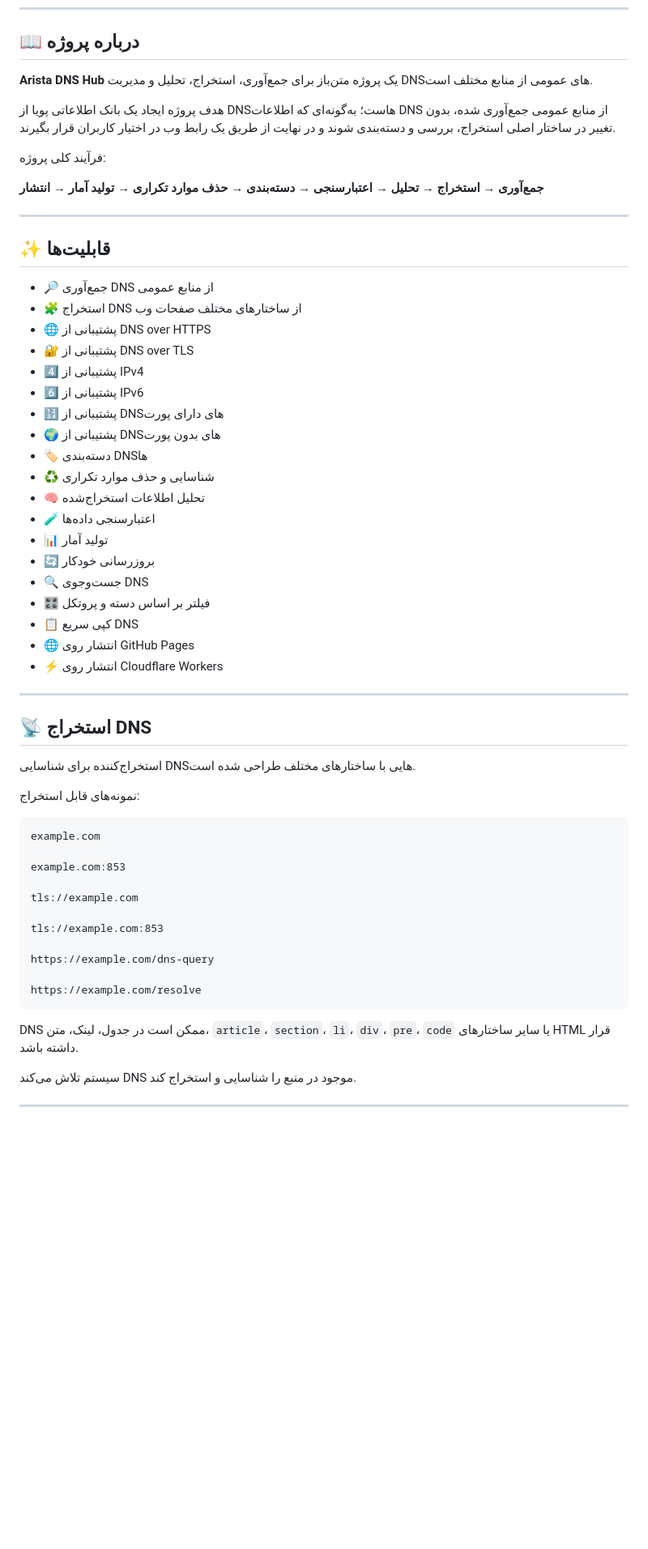
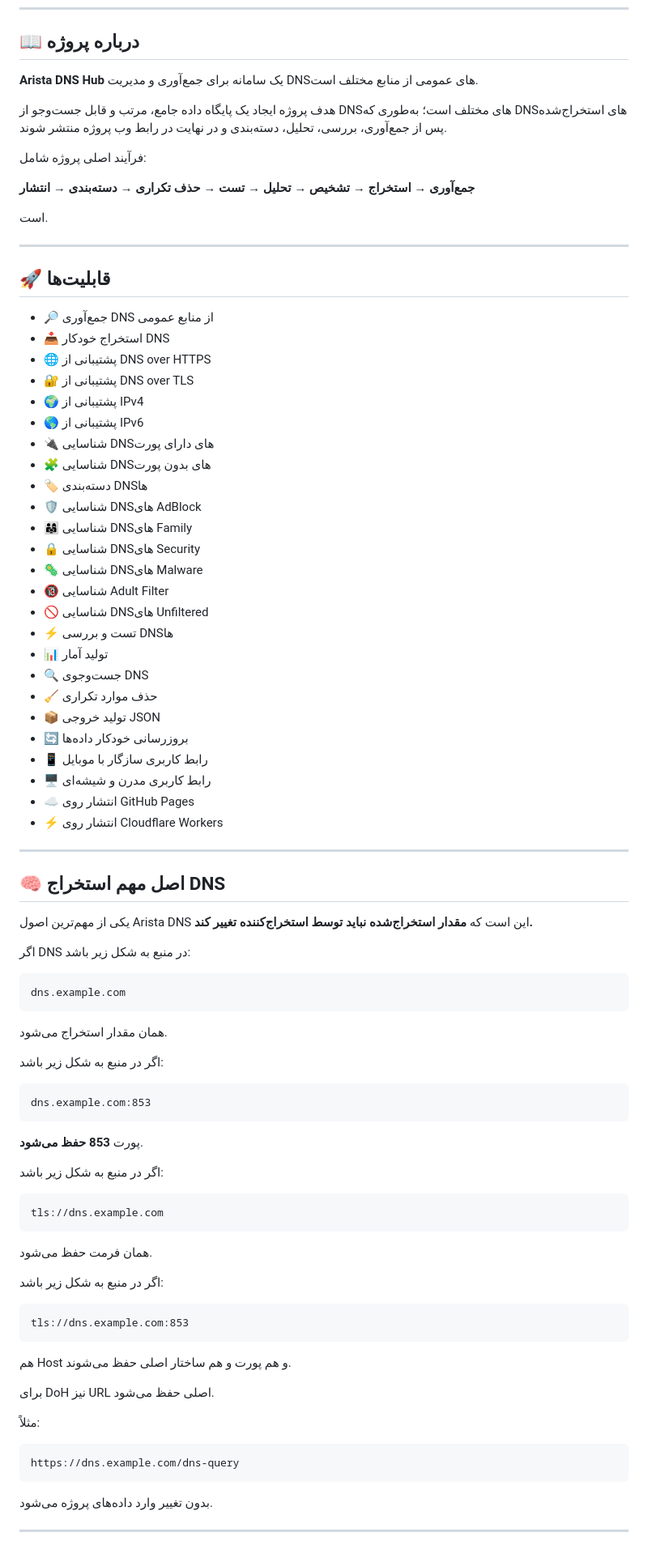
Before and after one commit to newtest2354-commits/Testweb, a Markdown page: README.md, the part around one of its changes. Shown at 81% size. GitHub-like rendering; blank space fills up the shorter version.

```diff
--- a/README.md
+++ b/README.md
@@ -42,61 +54,83 @@
 
 ## 📖 درباره پروژه
 
-**Arista DNS Hub** یک پروژه متن‌باز برای جمع‌آوری، استخراج، تحلیل و مدیریت DNSهای عمومی از منابع مختلف است.
+**Arista DNS Hub** یک سامانه برای جمع‌آوری و مدیریت DNSهای عمومی از منابع مختلف است.
 
-هدف پروژه ایجاد یک بانک اطلاعاتی پویا از DNSهاست؛ به‌گونه‌ای که اطلاعات DNS از منابع عمومی جمع‌آوری شده، بدون تغییر در ساختار اصلی استخراج، بررسی و دسته‌بندی شوند و در نهایت از طریق یک رابط وب در اختیار کاربران قرار بگیرند.
+هدف پروژه ایجاد یک پایگاه داده جامع، مرتب و قابل جست‌وجو از DNSهای مختلف است؛ به‌طوری که DNSهای استخراج‌شده پس از جمع‌آوری، بررسی، تحلیل، دسته‌بندی و در نهایت در رابط وب پروژه منتشر شوند.
 
-فرآیند کلی پروژه:
+فرآیند اصلی پروژه شامل:
 
-**جمع‌آوری → استخراج → تحلیل → اعتبارسنجی → دسته‌بندی → حذف موارد تکراری → تولید آمار → انتشار**
+**جمع‌آوری → استخراج → تشخیص → تحلیل → تست → حذف تکراری → دسته‌بندی → انتشار**
+
+است.
 
 ---
 
-## ✨ قابلیت‌ها
+## 🚀 قابلیت‌ها
 
 - 🔎 جمع‌آوری DNS از منابع عمومی
-- 🧩 استخراج DNS از ساختارهای مختلف صفحات وب
+- 📥 استخراج خودکار DNS
 - 🌐 پشتیبانی از DNS over HTTPS
 - 🔐 پشتیبانی از DNS over TLS
-- 4️⃣ پشتیبانی از IPv4
-- 6️⃣ پشتیبانی از IPv6
-- 🔢 پشتیبانی از DNSهای دارای پورت
-- 🌍 پشتیبانی از DNSهای بدون پورت
+- 🌍 پشتیبانی از IPv4
+- 🌎 پشتیبانی از IPv6
+- 🔌 شناسایی DNSهای دارای پورت
+- 🧩 شناسایی DNSهای بدون پورت
 - 🏷️ دسته‌بندی DNSها
-- ♻️ شناسایی و حذف موارد تکراری
-- 🧠 تحلیل اطلاعات استخراج‌شده
-- 🧪 اعتبارسنجی داده‌ها
+- 🛡️ شناسایی DNSهای AdBlock
+- 👨‍👩‍👧 شناسایی DNSهای Family
+- 🔒 شناسایی DNSهای Security
+- 🦠 شناسایی DNSهای Malware
+- 🔞 شناسایی Adult Filter
+- 🚫 شناسایی DNSهای Unfiltered
+- ⚡ تست و بررسی DNSها
 - 📊 تولید آمار
-- 🔄 بروزرسانی خودکار
 - 🔍 جست‌وجوی DNS
-- 🎛️ فیلتر بر اساس دسته و پروتکل
-- 📋 کپی سریع DNS
-- 🌐 انتشار روی GitHub Pages
+- 🧹 حذف موارد تکراری
+- 📦 تولید خروجی JSON
+- 🔄 بروزرسانی خودکار داده‌ها
+- 📱 رابط کاربری سازگار با موبایل
+- 🖥️ رابط کاربری مدرن و شیشه‌ای
+- ☁️ انتشار روی GitHub Pages
 - ⚡ انتشار روی Cloudflare Workers
 
 ---
 
-## 📡 استخراج DNS
+## 🧠 اصل مهم استخراج DNS
 
-استخراج‌کننده برای شناسایی DNSهایی با ساختارهای مختلف طراحی شده است.
+یکی از مهم‌ترین اصول Arista DNS این است که **مقدار استخراج‌شده نباید توسط استخراج‌کننده تغییر کند.**
 
-نمونه‌های قابل استخراج:
+اگر DNS در منبع به شکل زیر باشد:
 
-    example.com
+    dns.example.com
 
-    example.com:853
+همان مقدار استخراج می‌شود.
 
-    tls://example.com
+اگر در منبع به شکل زیر باشد:
 
-    tls://example.com:853
+    dns.example.com:853
 
-    https://example.com/dns-query
+پورت **853 حفظ می‌شود**.
 
-    https://example.com/resolve
+اگر در منبع به شکل زیر باشد:
 
-DNS ممکن است در جدول، لینک، متن، `article`، `section`، `li`، `div`، `pre`، `code` یا سایر ساختارهای HTML قرار داشته باشد.
+    tls://dns.example.com
 
-سیستم تلاش می‌کند DNS موجود در منبع را شناسایی و استخراج کند.
+همان فرمت حفظ می‌شود.
+
+اگر در منبع به شکل زیر باشد:
+
+    tls://dns.example.com:853
+
+هم Host و هم پورت و هم ساختار اصلی حفظ می‌شوند.
+
+برای DoH نیز URL اصلی حفظ می‌شود.
+
+مثلاً:
+
+    https://dns.example.com/dns-query
+
+بدون تغییر وارد داده‌های پروژه می‌شود.
 
 ---
 
```
Also changed, not shown: other parts of README.md (+282 -338 lines).
